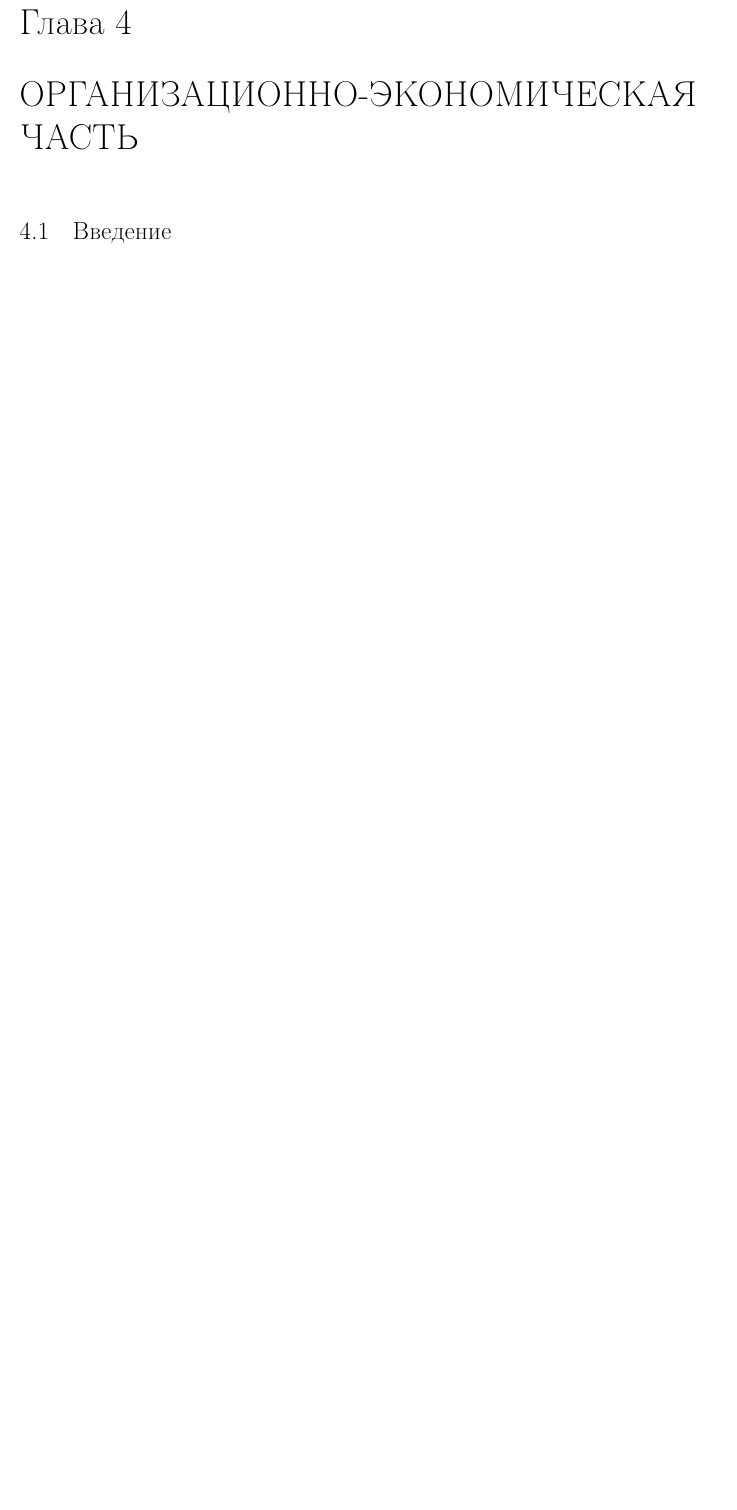
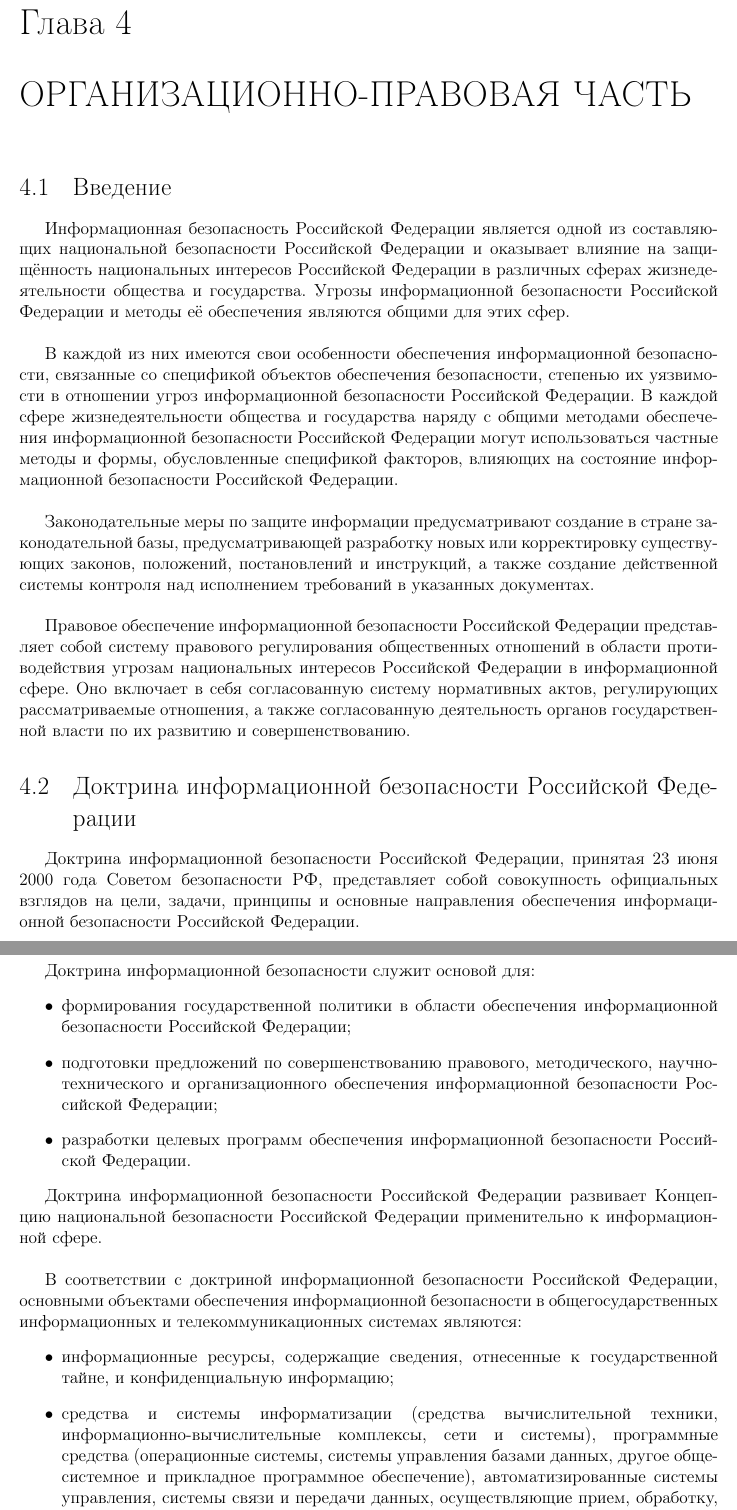
Before and after one commit to cppvik/diploma_latex, a LaTeX thesis (diploma.tex, which reads rights.tex, rights/doctrine.tex, rights/introduction.tex): part of page 23 of 38 before the commit and two parts of pages 23 and 24 of 41 after it, the two joined at a grey line, cut so that both start at the same text, the shorter picture padded with empty space. Compiled offline with pdfLaTeX; a LaTeX package or settings file that is missing is left out.

Commit message:
rights: начало
Signed-off-by: Victor Kartashov <victor.kartashov@gmail.com>

```diff
--- /dev/null
+++ b/rights.tex
@@ -0,0 +1 @@
+\chapter{ОРГАНИЗАЦИОННО-ПРАВОВАЯ ЧАСТЬ} \label{rights}
--- /dev/null
+++ b/rights/doctrine.tex
@@ -0,0 +1,20 @@
+\section{Доктрина информационной безопасности Российской Федерации} \label{rights_doctrine}
+
+Доктрина информационной безопасности Российской Федерации, принятая 23 июня 2000 года Советом безопасности РФ, представляет собой совокупность официальных взглядов на цели, задачи, принципы и основные направления обеспечения информационной безопасности Российской Федерации.
+
+\vspace{\baselineskip}
+Доктрина информационной безопасности служит основой для:
+\begin{itemize}
+	\item формирования государственной политики в области обеспечения информационной безопасности Российской Федерации;
+	\item подготовки предложений по совершенствованию правового, методического, научно-технического и организационного обеспечения информационной безопасности Российской Федерации;
+	\item разработки целевых программ обеспечения информационной безопасности Российской Федерации.
+\end{itemize}
+
+Доктрина информационной безопасности Российской Федерации развивает Концепцию национальной безопасности Российской Федерации применительно к информационной сфере.
+
+\vspace{\baselineskip}
+В соответствии с доктриной информационной безопасности Российской Федерации, основными объектами обеспечения информационной безопасности в общегосударственных информационных и телекоммуникационных системах являются:
+\begin{itemize}
+	\item информационные ресурсы, содержащие сведения, отнесенные к государственной тайне, и конфиденциальную информацию;
+	\item средства и системы информатизации (средства вычислительной техники, информационно-вычислительные комплексы, сети и системы), программные средства (операционные системы, системы управления базами данных, другое общесистемное и прикладное программное обеспечение), автоматизированные системы управления, системы связи и передачи данных, осуществляющие прием, обработку, хранение и передачу информации ограниченного доступа, их информативные физические поля;
+	\item технические средства и системы, обрабатывающие открытую информацию, но размещенные в помещениях, в которых обрабатывается информация ограниченного доступа, а также сами помещения, предназначенные для обработки такой информации;
@@ -0,0 +30 @@
+	\item привлечение к работам по созданию, развитию и защите информационных и телекоммуникационных систем организаций и фирм, не имеющих государственных лицензий на осуществление этих видов деятельности.
--- /dev/null
+++ b/rights/introduction.tex
@@ -0,0 +1,12 @@
+\section{Введение} \label{rights_introduction}
+
+Информационная безопасность Российской Федерации является одной из составляющих национальной безопасности Российской Федерации и оказывает влияние на защищённость национальных интересов Российской Федерации в различных сферах жизнедеятельности общества и государства. Угрозы информационной безопасности Российской Федерации и методы её обеспечения являются общими для этих сфер.
+
+\vspace{\baselineskip}
+В каждой из них имеются свои особенности обеспечения информационной безопасности, связанные со спецификой объектов обеспечения безопасности, степенью их уязвимости в отношении угроз информационной безопасности Российской Федерации. В каждой сфере жизнедеятельности общества и государства наряду с общими методами обеспечения информационной безопасности Российской Федерации могут использоваться частные методы и формы, обусловленные спецификой факторов, влияющих на состояние информационной безопасности Российской Федерации.
+
+\vspace{\baselineskip}
+Законодательные меры по защите информации предусматривают создание в стране законодательной базы, предусматривающей разработку новых или корректировку существующих законов, положений, постановлений и инструкций, а также создание действенной системы контроля над исполнением требований в указанных документах.
+
+\vspace{\baselineskip}
+Правовое обеспечение информационной безопасности Российской Федерации представляет собой систему правового регулирования общественных отношений в области противодействия угрозам национальных интересов Российской Федерации в информационной сфере. 	Оно включает в себя согласованную систему нормативных актов, регулирующих рассматриваемые отношения, а также согласованную деятельность органов государственной власти по их развитию и совершенствованию.
```
Also changed, not shown: diploma.tex (+1 -0 lines), diploma.pdf, rights.tex (4 more changed lines), rights/doctrine.tex (30 more changed lines).
